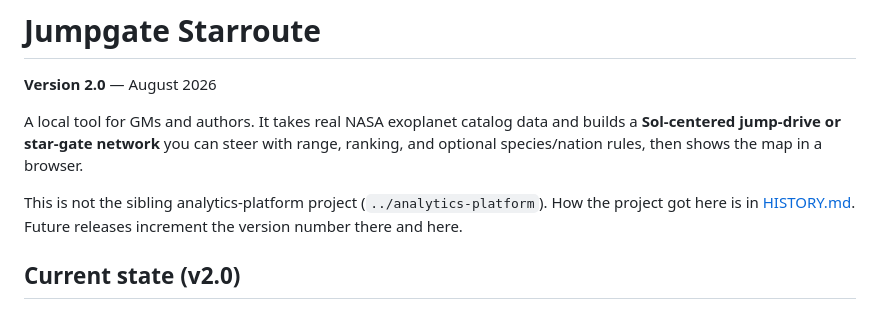
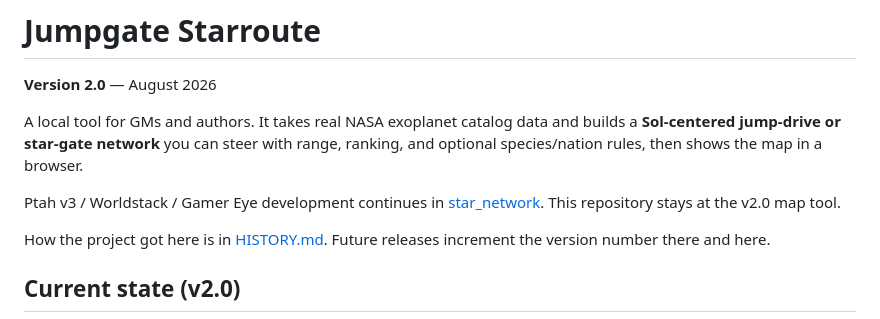
Before and after one commit to ldjessee-code/jumpgate_starroute, a Markdown page: README.md, the part around the change. Rendered like a GitHub page.

Commit message:
Point Worldstack/Ptah v3 work at star_network

```diff
--- a/README.md
+++ b/README.md
@@ -7,7 +7,10 @@ and builds a **Sol-centered jump-drive or star-gate network** you can steer
 with range, ranking, and optional species/nation rules, then shows the map
 in a browser.
 
-This is not the sibling analytics-platform project (`../analytics-platform`).
+Ptah v3 / Worldstack / Gamer Eye development continues in
+[star_network](https://github.com/ldjessee-code/star_network). This repository
+stays at the v2.0 map tool.
+
 How the project got here is in [HISTORY.md](HISTORY.md). Future releases
 increment the version number there and here.
 
```
